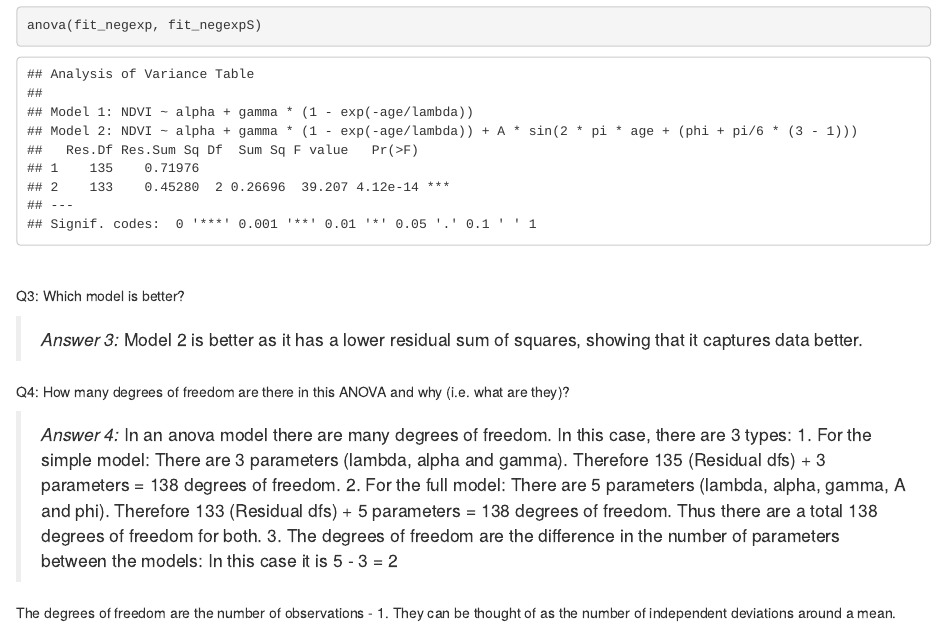
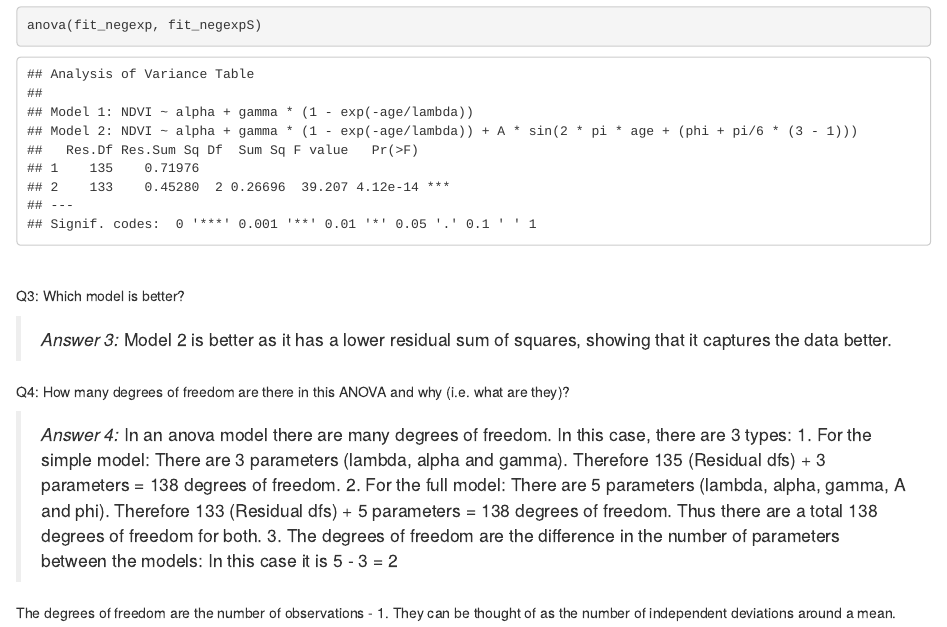
Before and after one commit to robsab13/Sabrina_Practical, an R Markdown document (04_Master.Rmd): the page in a window 1100 px wide, from 3890 px down. The pictures show the output file 04_Master.html that the author committed with the source, opened offline.

Commit message:
This is my update for my final HTML file for the Practical with Jasper.
PLEASE MARK THIS VERSION

```diff
--- a/04_Master.Rmd
+++ b/04_Master.Rmd
@@ -108,7 +108,7 @@ anova(fit_negexp, fit_negexpS)
 Q3: Which model is better?
 
 >*Answer 3:*
-Model 2 is better as it has a lower residual sum of squares, showing that it captures data better.
+Model 2 is better as it has a lower residual sum of squares, showing that it captures the data better.
 <br>
 
 Q4: How many degrees of freedom are there in this ANOVA and why (i.e. what are they)?
```
Also changed, not shown: 04_Master.html.
